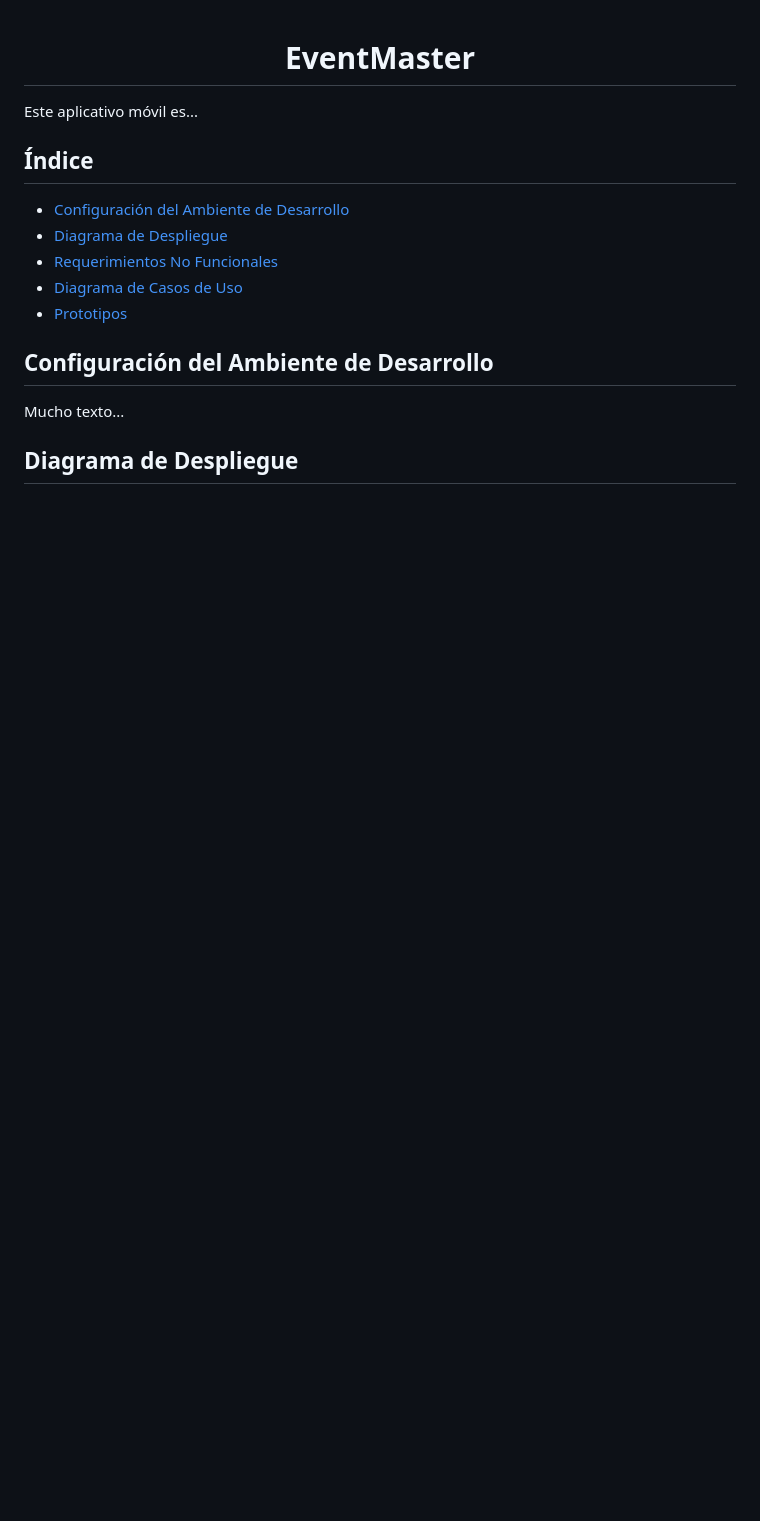
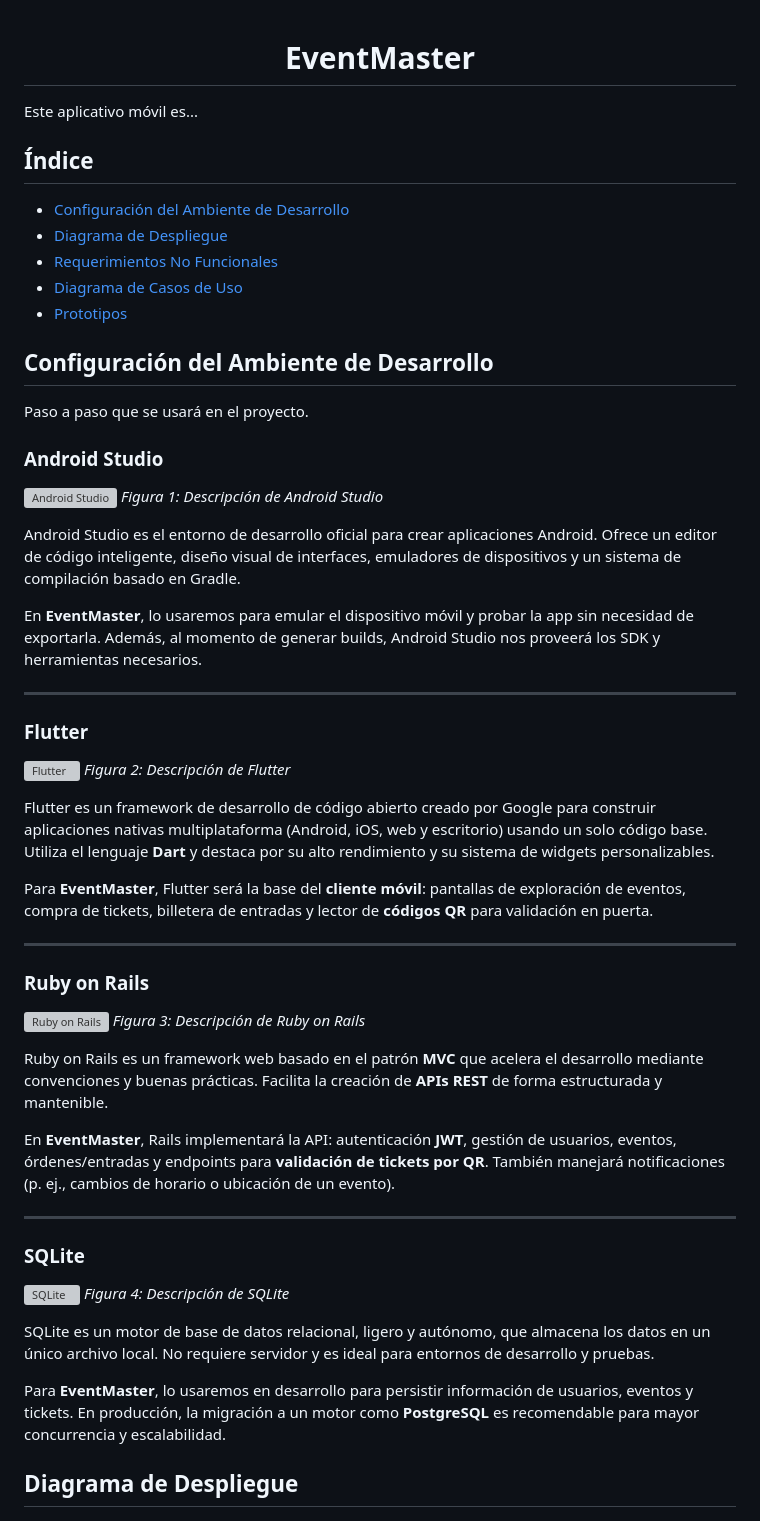
Before and after one commit to raulvelris/Proyecto-Progra-Movil, a Markdown page: README.md, the part around the change. Rendered like a GitHub page; blank space fills up the shorter version; grey boxes are pictures that could not be loaded.

```diff
--- a/README.md
+++ b/README.md
@@ -12,7 +12,46 @@ Este aplicativo móvil es...
 
 ## Configuración del Ambiente de Desarrollo
 
-Mucho texto...
+Paso a paso que se usará en el proyecto.
+
+### Android Studio
+![Android Studio](images/android-studio.png)
+*Figura 1: Descripción de Android Studio*
+
+Android Studio es el entorno de desarrollo oficial para crear aplicaciones Android. Ofrece un editor de código inteligente, diseño visual de interfaces, emuladores de dispositivos y un sistema de compilación basado en Gradle.
+
+En **EventMaster**, lo usaremos para emular el dispositivo móvil y probar la app sin necesidad de exportarla. Además, al momento de generar builds, Android Studio nos proveerá los SDK y herramientas necesarios.
+
+---
+
+### Flutter
+![Flutter](images/flutter.png)
+*Figura 2: Descripción de Flutter*
+
+Flutter es un framework de desarrollo de código abierto creado por Google para construir aplicaciones nativas multiplataforma (Android, iOS, web y escritorio) usando un solo código base. Utiliza el lenguaje **Dart** y destaca por su alto rendimiento y su sistema de widgets personalizables.
+
+Para **EventMaster**, Flutter será la base del **cliente móvil**: pantallas de exploración de eventos, compra de tickets, billetera de entradas y lector de **códigos QR** para validación en puerta.
+
+---
+
+### Ruby on Rails
+![Ruby on Rails](images/rails.png)
+*Figura 3: Descripción de Ruby on Rails*
+
+Ruby on Rails es un framework web basado en el patrón **MVC** que acelera el desarrollo mediante convenciones y buenas prácticas. Facilita la creación de **APIs REST** de forma estructurada y mantenible.
+
+En **EventMaster**, Rails implementará la API: autenticación **JWT**, gestión de usuarios, eventos, órdenes/entradas y endpoints para **validación de tickets por QR**. También manejará notificaciones (p. ej., cambios de horario o ubicación de un evento).
+
+---
+
+### SQLite
+![SQLite](images/sqlite.png)
+*Figura 4: Descripción de SQLite*
+
+SQLite es un motor de base de datos relacional, ligero y autónomo, que almacena los datos en un único archivo local. No requiere servidor y es ideal para entornos de desarrollo y pruebas.
+
+Para **EventMaster**, lo usaremos en desarrollo para persistir información de usuarios, eventos y tickets. En producción, la migración a un motor como **PostgreSQL** es recomendable para mayor concurrencia y escalabilidad.
+
 
 ## Diagrama de Despliegue
 
```
